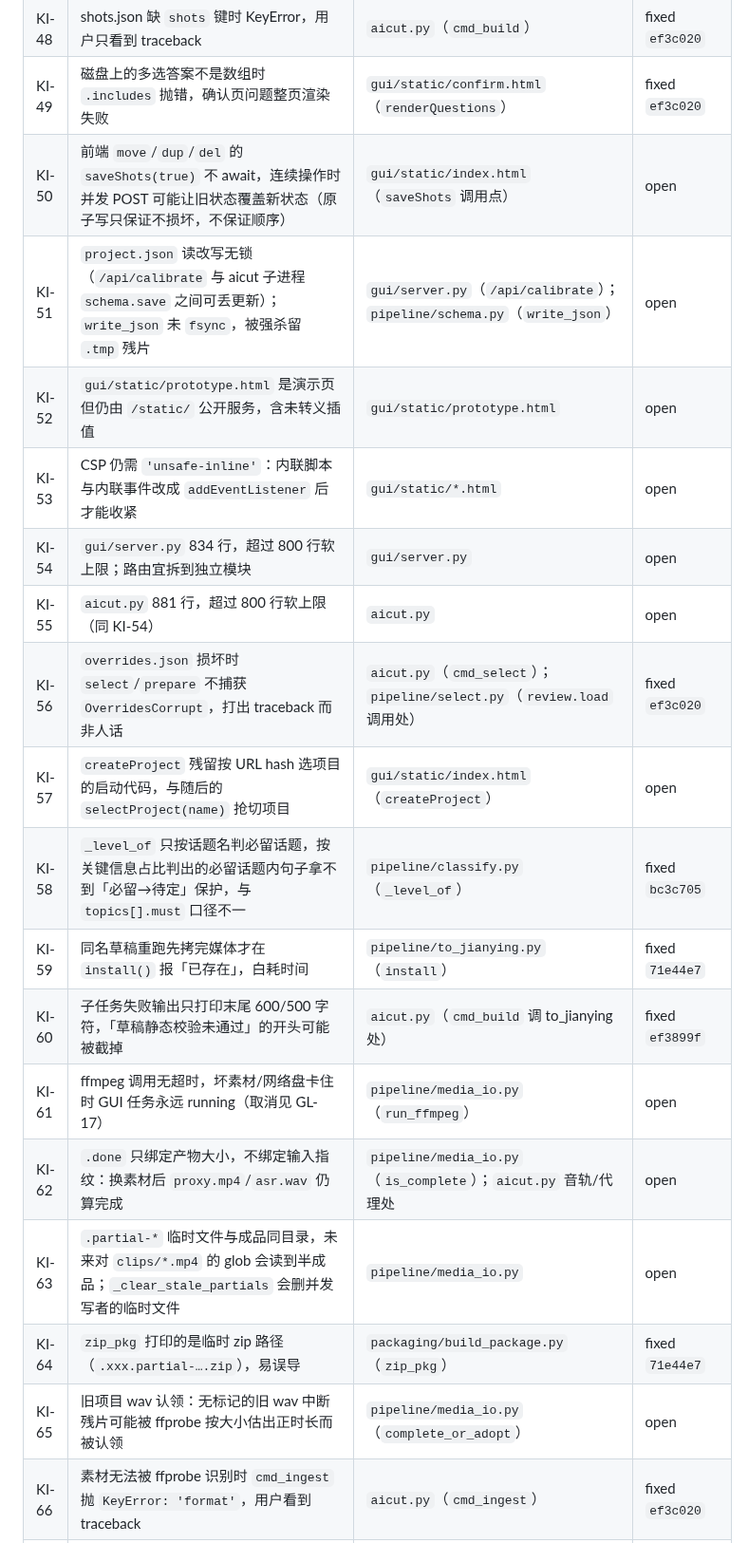
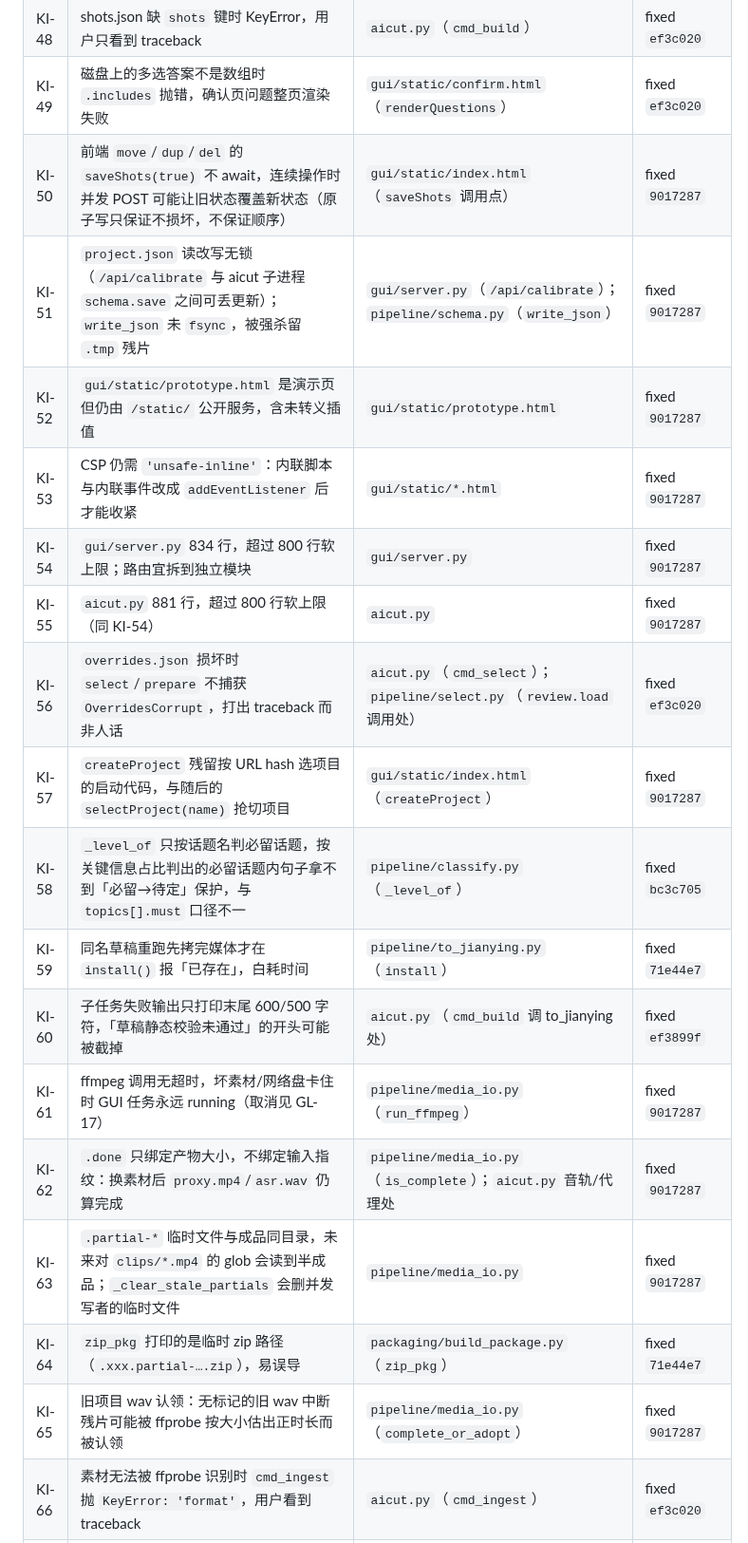
Before and after one commit to crystaldust/ai-precut, a Markdown page: docs/known-issues.md, the part around one of its changes. Shown at 95% size. Drawn GitHub-style.

Commit message:
docs: close M9 known issues (9017287); register KI-88, KI-89

```diff
--- a/docs/known-issues.md
+++ b/docs/known-issues.md
@@ -91,20 +91,20 @@
 | KI-47 | `/api/state` 项目名不合法时返回 404，应为 400 | `gui/server.py`（`/api/state`） | fixed `624e979` |
 | KI-48 | shots.json 缺 `shots` 键时 KeyError，用户只看到 traceback | `aicut.py`（`cmd_build`） | fixed `ef3c020` |
 | KI-49 | 磁盘上的多选答案不是数组时 `.includes` 抛错，确认页问题整页渲染失败 | `gui/static/confirm.html`（`renderQuestions`） | fixed `ef3c020` |
-| KI-50 | 前端 `move`/`dup`/`del` 的 `saveShots(true)` 不 await，连续操作时并发 POST 可能让旧状态覆盖新状态（原子写只保证不损坏，不保证顺序） | `gui/static/index.html`（`saveShots` 调用点） | open |
-| KI-51 | `project.json` 读改写无锁（`/api/calibrate` 与 aicut 子进程 `schema.save` 之间可丢更新）；`write_json` 未 `fsync`，被强杀留 `.tmp` 残片 | `gui/server.py`（`/api/calibrate`）；`pipeline/schema.py`（`write_json`） | open |
-| KI-52 | `gui/static/prototype.html` 是演示页但仍由 `/static/` 公开服务，含未转义插值 | `gui/static/prototype.html` | open |
-| KI-53 | CSP 仍需 `'unsafe-inline'`：内联脚本与内联事件改成 `addEventListener` 后才能收紧 | `gui/static/*.html` | open |
-| KI-54 | `gui/server.py` 834 行，超过 800 行软上限；路由宜拆到独立模块 | `gui/server.py` | open |
-| KI-55 | `aicut.py` 881 行，超过 800 行软上限（同 KI-54） | `aicut.py` | open |
+| KI-50 | 前端 `move`/`dup`/`del` 的 `saveShots(true)` 不 await，连续操作时并发 POST 可能让旧状态覆盖新状态（原子写只保证不损坏，不保证顺序） | `gui/static/index.html`（`saveShots` 调用点） | fixed `9017287` |
+| KI-51 | `project.json` 读改写无锁（`/api/calibrate` 与 aicut 子进程 `schema.save` 之间可丢更新）；`write_json` 未 `fsync`，被强杀留 `.tmp` 残片 | `gui/server.py`（`/api/calibrate`）；`pipeline/schema.py`（`write_json`） | fixed `9017287` |
+| KI-52 | `gui/static/prototype.html` 是演示页但仍由 `/static/` 公开服务，含未转义插值 | `gui/static/prototype.html` | fixed `9017287` |
+| KI-53 | CSP 仍需 `'unsafe-inline'`：内联脚本与内联事件改成 `addEventListener` 后才能收紧 | `gui/static/*.html` | fixed `9017287` |
+| KI-54 | `gui/server.py` 834 行，超过 800 行软上限；路由宜拆到独立模块 | `gui/server.py` | fixed `9017287` |
+| KI-55 | `aicut.py` 881 行，超过 800 行软上限（同 KI-54） | `aicut.py` | fixed `9017287` |
 | KI-56 | `overrides.json` 损坏时 `select`/`prepare` 不捕获 `OverridesCorrupt`，打出 traceback 而非人话 | `aicut.py`（`cmd_select`）；`pipeline/select.py`（`review.load` 调用处） | fixed `ef3c020` |
-| KI-57 | `createProject` 残留按 URL hash 选项目的启动代码，与随后的 `selectProject(name)` 抢切项目 | `gui/static/index.html`（`createProject`） | open |
+| KI-57 | `createProject` 残留按 URL hash 选项目的启动代码，与随后的 `selectProject(name)` 抢切项目 | `gui/static/index.html`（`createProject`） | fixed `9017287` |
 | KI-58 | `_level_of` 只按话题名判必留话题，按关键信息占比判出的必留话题内句子拿不到「必留→待定」保护，与 `topics[].must` 口径不一 | `pipeline/classify.py`（`_level_of`） | fixed `bc3c705` |
 | KI-59 | 同名草稿重跑先拷完媒体才在 `install()` 报「已存在」，白耗时间 | `pipeline/to_jianying.py`（`install`） | fixed `71e44e7` |
 | KI-60 | 子任务失败输出只打印末尾 600/500 字符，「草稿静态校验未通过」的开头可能被截掉 | `aicut.py`（`cmd_build` 调 to_jianying 处） | fixed `ef3899f` |
-| KI-61 | ffmpeg 调用无超时，坏素材/网络盘卡住时 GUI 任务永远 running（取消见 GL-17） | `pipeline/media_io.py`（`run_ffmpeg`） | open |
-| KI-62 | `.done` 只绑定产物大小，不绑定输入指纹：换素材后 `proxy.mp4`/`asr.wav` 仍算完成 | `pipeline/media_io.py`（`is_complete`）；`aicut.py` 音轨/代理处 | open |
-| KI-63 | `.partial-*` 临时文件与成品同目录，未来对 `clips/*.mp4` 的 glob 会读到半成品；`_clear_stale_partials` 会删并发写者的临时文件 | `pipeline/media_io.py` | open |
+| KI-61 | ffmpeg 调用无超时，坏素材/网络盘卡住时 GUI 任务永远 running（取消见 GL-17） | `pipeline/media_io.py`（`run_ffmpeg`） | fixed `9017287` |
+| KI-62 | `.done` 只绑定产物大小，不绑定输入指纹：换素材后 `proxy.mp4`/`asr.wav` 仍算完成 | `pipeline/media_io.py`（`is_complete`）；`aicut.py` 音轨/代理处 | fixed `9017287` |
+| KI-63 | `.partial-*` 临时文件与成品同目录，未来对 `clips/*.mp4` 的 glob 会读到半成品；`_clear_stale_partials` 会删并发写者的临时文件 | `pipeline/media_io.py` | fixed `9017287` |
 | KI-64 | `zip_pkg` 打印的是临时 zip 路径（`.xxx.partial-….zip`），易误导 | `packaging/build_package.py`（`zip_pkg`） | fixed `71e44e7` |
-| KI-65 | 旧项目 wav 认领：无标记的旧 wav 中断残片可能被 ffprobe 按大小估出正时长而被认领 | `pipeline/media_io.py`（`complete_or_adopt`） | open |
+| KI-65 | 旧项目 wav 认领：无标记的旧 wav 中断残片可能被 ffprobe 按大小估出正时长而被认领 | `pipeline/media_io.py`（`complete_or_adopt`） | fixed `9017287` |
 | KI-66 | 素材无法被 ffprobe 识别时 `cmd_ingest` 抛 `KeyError: 'format'`，用户看到 traceback | `aicut.py`（`cmd_ingest`） | fixed `ef3c020` |
```
Also changed, not shown: other parts of docs/known-issues.md (+21 -21 lines), .claude/prds/ai-cut-go-live.prd.md (+2 -2 lines).
